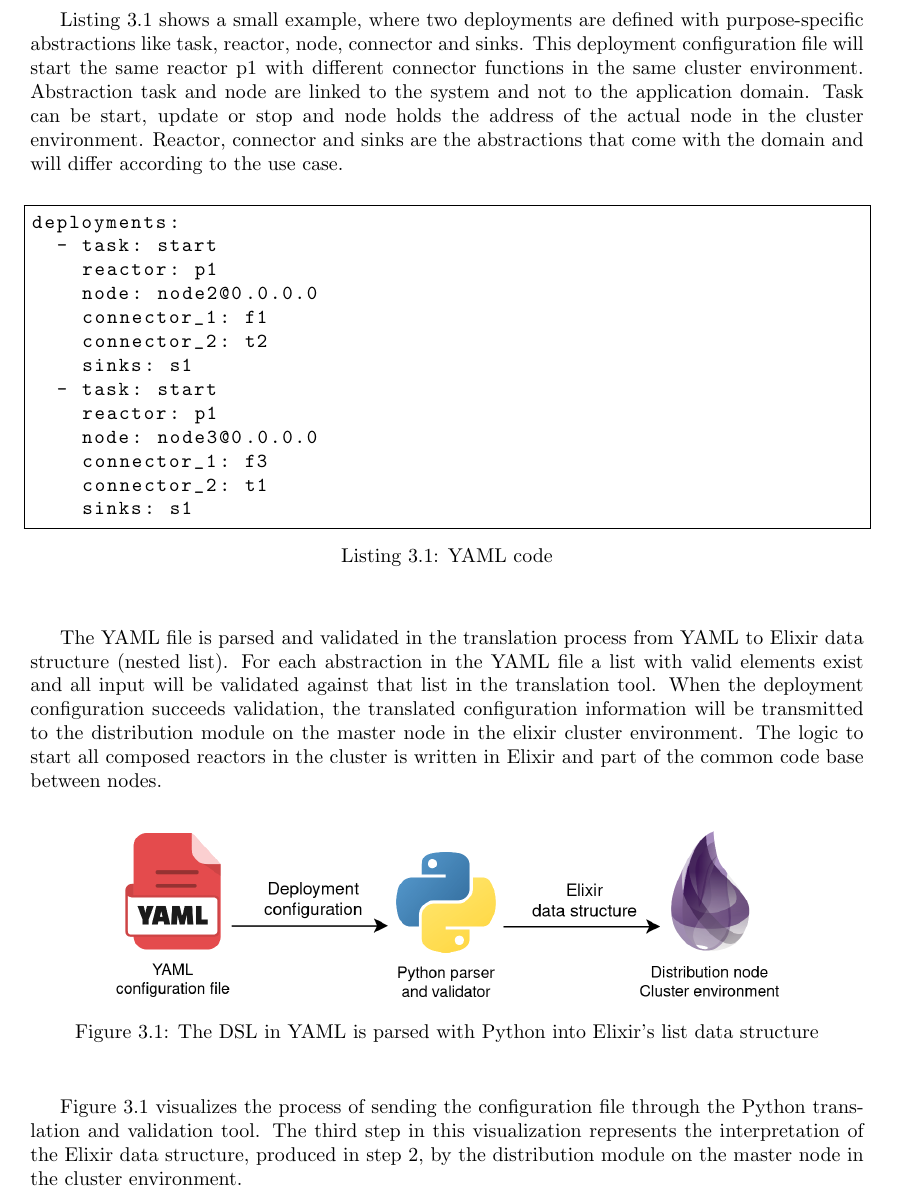
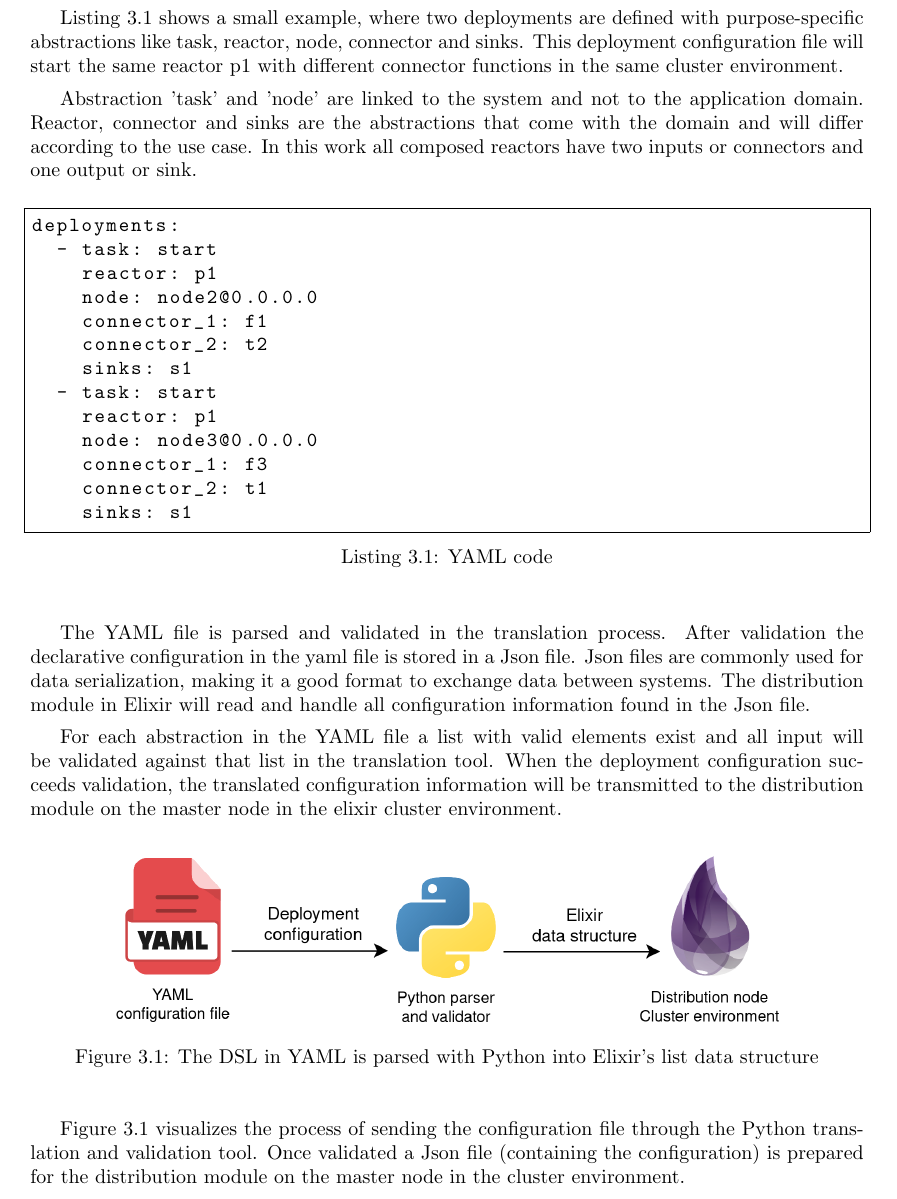
Before and after one commit to Hbns/Reactive-Melody-Generator, a LaTeX thesis (latext/template-vub-thesis/main.tex): part of page 22 of 32, cut so that both start at the same text. Compiled offline with pdfLaTeX.

Commit message:
text edit

```diff
--- a/latext/template-vub-thesis/main.tex
+++ b/latext/template-vub-thesis/main.tex
@@ -401,5 +401,7 @@ The declarative input file we use to distribute the configurations is a yaml fil
 
-Listing \ref{code:Yaml} shows a small example, where two deployments are defined with purpose-specific abstractions like task, reactor, node, connector and sinks. This deployment configuration file will start the same reactor p1 with different connector functions in the same cluster environment. Abstraction task and node are linked to the system and not to the application domain. Task can be start, update or stop and node holds the address of the actual node in the cluster environment. Reactor, connector and sinks are the abstractions that come with the domain and will differ according to the use case.
+Listing \ref{code:Yaml} shows a small example, where two deployments are defined with purpose-specific abstractions like task, reactor, node, connector and sinks. This deployment configuration file will start the same reactor p1 with different connector functions in the same cluster environment.
+
+Abstraction 'task' and 'node' are linked to the system and not to the application domain. Reactor, connector and sinks are the abstractions that come with the domain and will differ according to the use case. In this work all composed reactors have two inputs or connectors and one output or sink.
 
 
 \begin{lstlisting}[language=C, caption={YAML code}, captionpos=b,label={code:Yaml}, basicstyle=\ttfamily, frame=single]
@@ -418,7 +420,9 @@ deployments:
     sinks: s1
 \end{lstlisting}
 
-The YAML file is parsed and validated in the translation process from YAML to Elixir data structure (nested list). For each abstraction in the YAML file a list with valid elements exist and all input will be validated against that list in the translation tool. When the deployment configuration succeeds validation, the translated configuration  information will be transmitted to the distribution module on the master node in the elixir cluster environment. The logic to start all composed reactors in the cluster is written in Elixir and part of the common code base between nodes.
+The YAML file is parsed and validated in the translation process. After validation the declarative configuration in the yaml file is stored in a Json file. Json files are commonly used for data serialization, making it a good format to exchange data between systems. The distribution module in Elixir will read and handle all configuration information found in the Json file.
+
+ For each abstraction in the YAML file a list with valid elements exist and all input will be validated against that list in the translation tool. When the deployment configuration succeeds validation, the translated configuration information will be transmitted to the distribution module on the master node in the elixir cluster environment.
 
 \begin{figure}[h]
 	\centering
@@ -427,7 +431,7 @@ The YAML file is parsed and validated in the translation process from YAML to El
 	\label{fig:yaml}
 \end{figure}
 
-Figure \ref{fig:yaml} visualizes the process of sending the configuration file through the Python translation and validation tool. The third step in this visualization represents the interpretation of the Elixir data structure, produced in step 2, by the distribution module on the master node in the cluster environment.
+Figure \ref{fig:yaml} visualizes the process of sending the configuration file through the Python translation and validation tool. Once validated a Json file (containing the configuration) is prepared for the distribution module on the master node in the cluster environment.
 
 
 \section{Distributed Hvm}
```
Also changed, not shown: README.md, latext/template-vub-thesis/main.pdf, latext/template-vub-thesis/main.tex (4 more changed lines), 2 other files.
